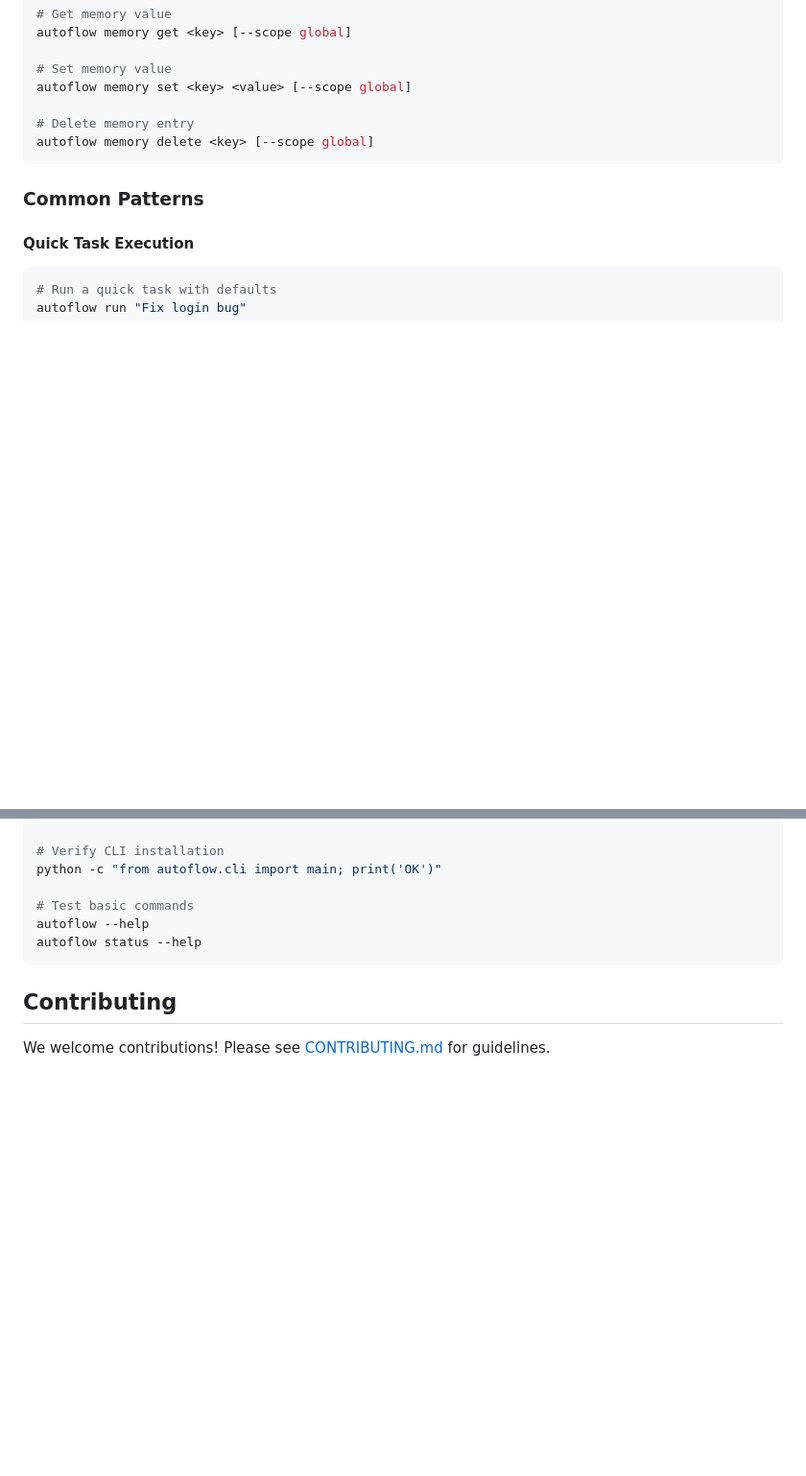
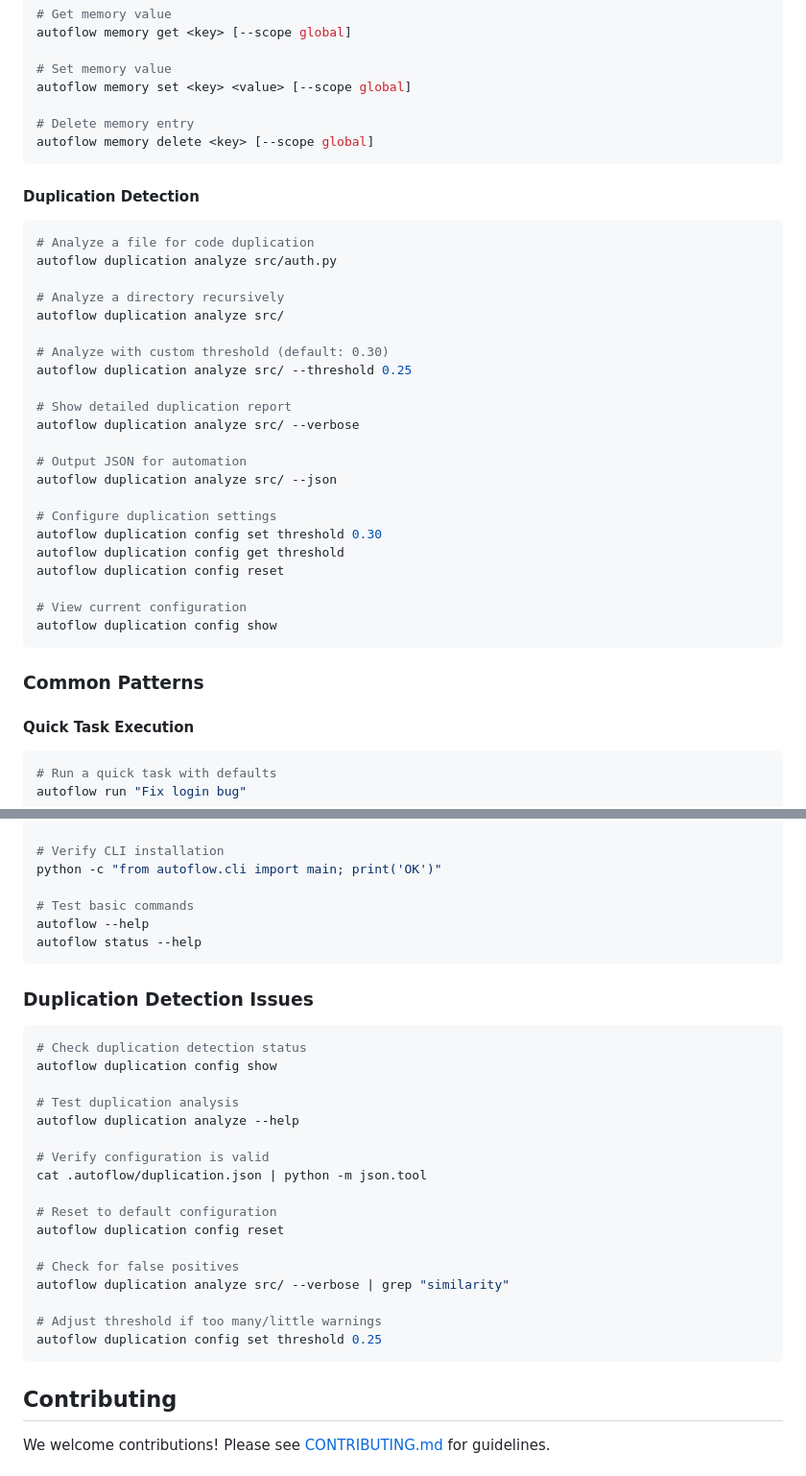
Before and after one commit to sxyseo/autoflow, a Markdown page: README.md, 2 parts joined by grey strips. Shown at 96% size. Drawn GitHub-style; blank space fills up the shorter version.

````diff
--- a/README.md
+++ b/README.md
@@ -996,6 +1104,33 @@ autoflow memory set <key> <value> [--scope global]
 autoflow memory delete <key> [--scope global]
 ```
 
+#### Duplication Detection
+
+```bash
+# Analyze a file for code duplication
+autoflow duplication analyze src/auth.py
+
+# Analyze a directory recursively
+autoflow duplication analyze src/
+
+# Analyze with custom threshold (default: 0.30)
+autoflow duplication analyze src/ --threshold 0.25
+
+# Show detailed duplication report
+autoflow duplication analyze src/ --verbose
+
+# Output JSON for automation
+autoflow duplication analyze src/ --json
+
+# Configure duplication settings
+autoflow duplication config set threshold 0.30
+autoflow duplication config get threshold
+autoflow duplication config reset
+
+# View current configuration
+autoflow duplication config show
+```
+
 ### Common Patterns
 
 #### Quick Task Execution
@@ -1346,6 +1515,28 @@ autoflow --help
 autoflow status --help
 ```
 
+### Duplication Detection Issues
+
+```bash
+# Check duplication detection status
+autoflow duplication config show
+
+# Test duplication analysis
+autoflow duplication analyze --help
+
+# Verify configuration is valid
+cat .autoflow/duplication.json | python -m json.tool
+
+# Reset to default configuration
+autoflow duplication config reset
+
+# Check for false positives
+autoflow duplication analyze src/ --verbose | grep "similarity"
+
+# Adjust threshold if too many/little warnings
+autoflow duplication config set threshold 0.25
+```
+
 ## Contributing
 
 We welcome contributions! Please see [CONTRIBUTING.md](CONTRIBUTING.md) for guidelines.
````
Also changed, not shown: other parts of README.md (+142 -0 lines).
